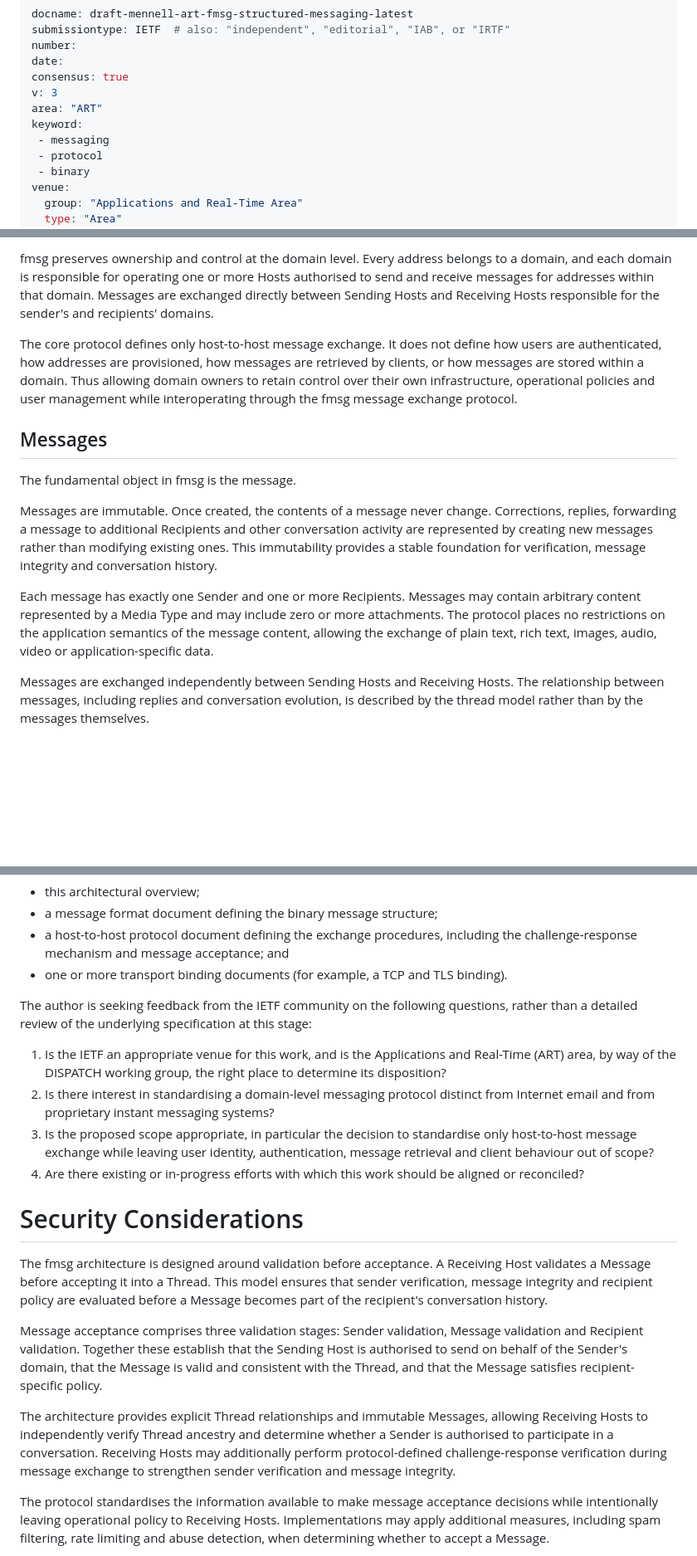
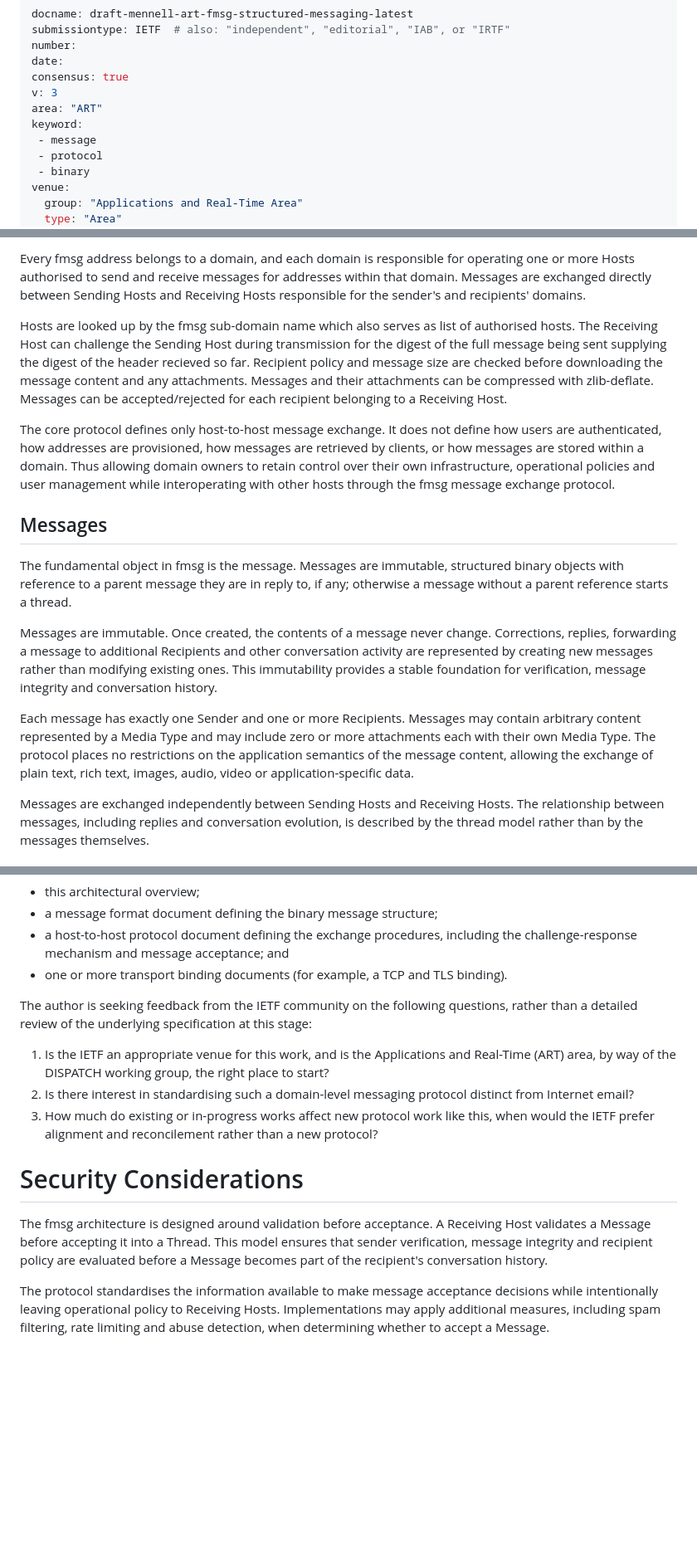
Before and after one commit to markmnl/fmsg-internet-draft, a Markdown page: draft-mennell-art-fmsg-structured-messaging.md, 3 parts joined by grey strips. Shown at 83% size. Drawn GitHub-style; blank space fills up the shorter version.

```diff
--- a/draft-mennell-art-fmsg-structured-messaging.md
+++ b/draft-mennell-art-fmsg-structured-messaging.md
@@ -10,7 +10,7 @@ consensus: true
 v: 3
 area: "ART"
 keyword:
- - messaging
+ - message
  - protocol
  - binary
 venue:
@@ -107,16 +108,18 @@ The following subsections describe these principles and how they relate to one a
 
-fmsg preserves ownership and control at the domain level. Every address belongs to a domain, and each domain is responsible for operating one or more Hosts authorised to send and receive messages for addresses within that domain. Messages are exchanged directly between Sending Hosts and Receiving Hosts responsible for the sender's and recipients' domains.
+Every fmsg address belongs to a domain, and each domain is responsible for operating one or more Hosts authorised to send and receive messages for addresses within that domain. Messages are exchanged directly between Sending Hosts and Receiving Hosts responsible for the sender's and recipients' domains.
 
-The core protocol defines only host-to-host message exchange. It does not define how users are authenticated, how addresses are provisioned, how messages are retrieved by clients, or how messages are stored within a domain. Thus allowing domain owners to retain control over their own infrastructure, operational policies and user management while interoperating through the fmsg message exchange protocol.
+Hosts are looked up by the fmsg sub-domain name which also serves as list of authorised hosts. The Receiving Host can challenge the Sending Host during transmission for the digest of the full message being sent supplying the digest of the header recieved so far. Recipient policy and message size are checked before downloading the message content and any attachments. Messages and their attachments can be compressed with zlib-deflate. Messages can be accepted/rejected for each recipient belonging to a Receiving Host.
+
+The core protocol defines only host-to-host message exchange. It does not define how users are authenticated, how addresses are provisioned, how messages are retrieved by clients, or how messages are stored within a domain. Thus allowing domain owners to retain control over their own infrastructure, operational policies and user management while interoperating with other hosts through the fmsg message exchange protocol.
 
 
 ## Messages
 
-The fundamental object in fmsg is the message.
+The fundamental object in fmsg is the message. Messages are immutable, structured binary objects with reference to a parent message they are in reply to, if any; otherwise a message without a parent reference starts a thread.
 
 Messages are immutable. Once created, the contents of a message never change. Corrections, replies, forwarding a message to additional Recipients and other conversation activity are represented by creating new messages rather than modifying existing ones. This immutability provides a stable foundation for verification, message integrity and conversation history.
 
-Each message has exactly one Sender and one or more Recipients. Messages may contain arbitrary content represented by a Media Type and may include zero or more attachments. The protocol places no restrictions on the application semantics of the message content, allowing the exchange of plain text, rich text, images, audio, video or application-specific data.
+Each message has exactly one Sender and one or more Recipients. Messages may contain arbitrary content represented by a Media Type and may include zero or more attachments each with their own Media Type. The protocol places no restrictions on the application semantics of the message content, allowing the exchange of plain text, rich text, images, audio, video or application-specific data.
 
 Messages are exchanged independently between Sending Hosts and Receiving Hosts. The relationship between messages, including replies and conversation evolution, is described by the thread model rather than by the messages themselves.
 
@@ -188,18 +182,13 @@ The anticipated document structure separates the work into:
 
 The author is seeking feedback from the IETF community on the following questions, rather than a detailed review of the underlying specification at this stage:
 
-1. Is the IETF an appropriate venue for this work, and is the Applications and Real-Time (ART) area, by way of the DISPATCH working group, the right place to determine its disposition?
-2. Is there interest in standardising a domain-level messaging protocol distinct from Internet email and from proprietary instant messaging systems?
-3. Is the proposed scope appropriate, in particular the decision to standardise only host-to-host message exchange while leaving user identity, authentication, message retrieval and client behaviour out of scope?
-4. Are there existing or in-progress efforts with which this work should be aligned or reconciled?
+1. Is the IETF an appropriate venue for this work, and is the Applications and Real-Time (ART) area, by way of the DISPATCH working group, the right place to start?
+2. Is there interest in standardising such a domain-level messaging protocol distinct from Internet email?
+3. How much do existing or in-progress works affect new protocol work like this, when would the IETF prefer alignment and reconcilement rather than a new protocol?
 
 # Security Considerations
 
 The fmsg architecture is designed around validation before acceptance. A Receiving Host validates a Message before accepting it into a Thread. This model ensures that sender verification, message integrity and recipient policy are evaluated before a Message becomes part of the recipient's conversation history.
-
-Message acceptance comprises three validation stages: Sender validation, Message validation and Recipient validation. Together these establish that the Sending Host is authorised to send on behalf of the Sender's domain, that the Message is valid and consistent with the Thread, and that the Message satisfies recipient-specific policy.
-
-The architecture provides explicit Thread relationships and immutable Messages, allowing Receiving Hosts to independently verify Thread ancestry and determine whether a Sender is authorised to participate in a conversation. Receiving Hosts may additionally perform protocol-defined challenge-response verification during message exchange to strengthen sender verification and message integrity.
 
 The protocol standardises the information available to make message acceptance decisions while intentionally leaving operational policy to Receiving Hosts. Implementations may apply additional measures, including spam filtering, rate limiting and abuse detection, when determining whether to accept a Message.
 
```
Also changed, not shown: other parts of draft-mennell-art-fmsg-structured-messaging.md (+17 -25 lines).
